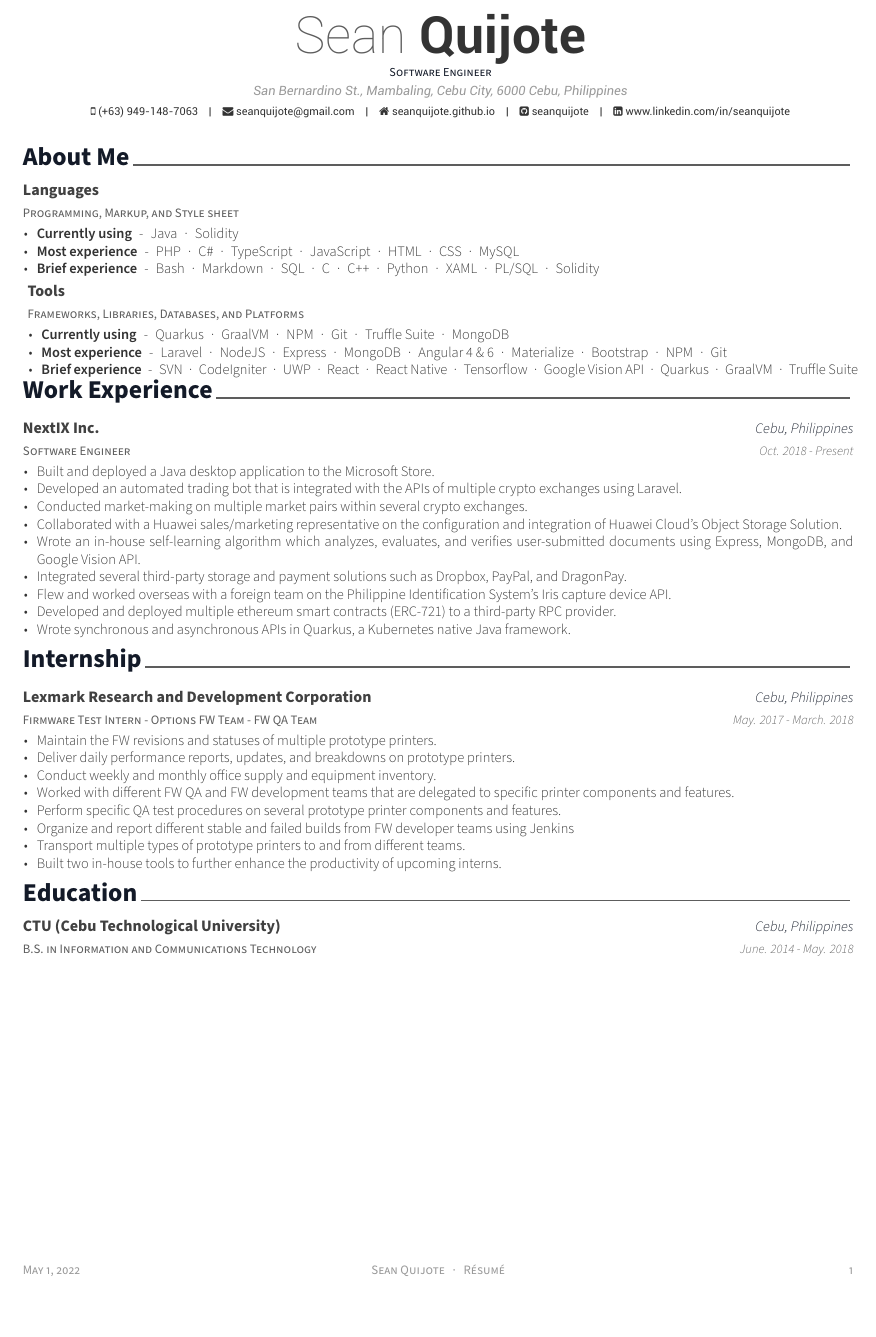
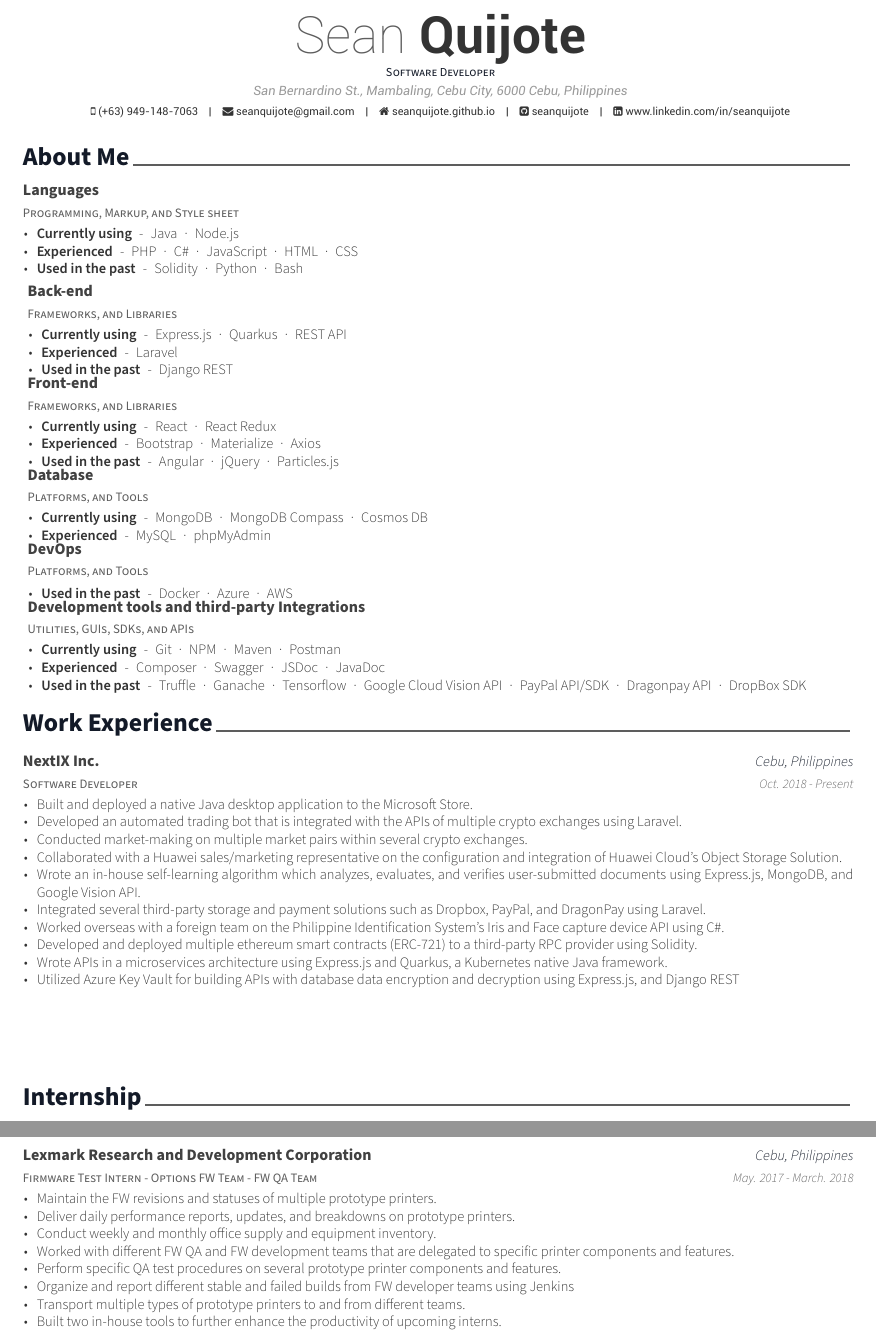
Before and after one commit to seanquijote/latex-resume, a LaTeX CV (resume.tex, which reads resume/aboutme.tex, resume/experience.tex): part of the page before the commit and two parts of pages 1 and 2 of 2 after it, the two joined at a grey line, cut so that both start at the same text, the shorter picture padded with empty space. Compiled offline with XeLaTeX.

Commit message:
Update latex components

```diff
--- a/resume.tex
+++ b/resume.tex
@@ -55,9 +55,9 @@
 %	Comment any of the lines below if they are not required
 %-------------------------------------------------------------------------------
 % Available options: circle|rectangle,edge/noedge,left/right
-% \photo[rectangle,edge,right]{./examples/profile}
+% \photo[rectangle,noedge,right]{resume/profile.jpg}
 \name{Sean}{Quijote}
-\position{Software Engineer}
+\position{Software Developer}
 \address{San Bernardino St., Mambaling, Cebu City, 6000 Cebu, Philippines}
 
 \mobile{(+63) 949-148-7063}
@@ -106,7 +107,7 @@
 % \input{resume/presentation.tex}
 % \input{resume/writing.tex}
 % \input{resume/committees.tex}
-\input{resume/education.tex}
+% \input{resume/education.tex}
 % \input{resume/extracurricular.tex}
 
 
--- a/resume/aboutme.tex
+++ b/resume/aboutme.tex
@@ -16,24 +16,74 @@
     {} % Location
     {} % Date(s)
     {
-      \begin{cvitems} % Description(s) of tasks/responsibilities
-        \item {\textbf{Currently using} \hspace{0.03cm} - \hspace{0.03cm} Java \hspace{0.03cm} · \hspace{0.03cm} Solidity} % item end
-        \item {\textbf{Most experience} \hspace{0.03cm} - \hspace{0.03cm} PHP \hspace{0.03cm} · \hspace{0.03cm} C\# \hspace{0.03cm} · \hspace{0.03cm} TypeScript \hspace{0.03cm} · \hspace{0.03cm} JavaScript \hspace{0.03cm} · \hspace{0.03cm} HTML \hspace{0.03cm} · \hspace{0.03cm} CSS \hspace{0.03cm} · \hspace{0.03cm} MySQL} % item end
-        \item {\textbf{Brief experience} \hspace{0.03cm} - \hspace{0.03cm} Bash \hspace{0.03cm} · \hspace{0.03cm} Markdown \hspace{0.03cm} · \hspace{0.03cm} SQL \hspace{0.03cm} · \hspace{0.03cm} C \hspace{0.03cm} · \hspace{0.03cm} C++ \hspace{0.03cm} · \hspace{0.03cm} Python \hspace{0.03cm} · \hspace{0.03cm} XAML \hspace{0.03cm} · \hspace{0.03cm} PL/SQL \hspace{0.03cm} · \hspace{0.03cm} Solidity \\} % item end
+      \begin{cvitems} % Description(s) of tasks/esponsibilities
+        \item {\textbf{Currently using} \hspace{0.03cm} - \hspace{0.03cm} Java \hspace{0.03cm} · \hspace{0.03cm} Node.js} % item end
+        \item {\textbf{Experienced} \hspace{0.03cm} - \hspace{0.03cm} PHP \hspace{0.03cm} · \hspace{0.03cm} C\# \hspace{0.03cm} · \hspace{0.03cm} JavaScript \hspace{0.03cm} · \hspace{0.03cm} HTML \hspace{0.03cm} · \hspace{0.03cm} CSS} % item end
+        \item {\textbf{Used in the past} \hspace{0.03cm} - \hspace{0.03cm} Solidity \hspace{0.03cm} · \hspace{0.03cm} Python \hspace{0.03cm} · \hspace{0.03cm} Bash \\} % item end
+      \end{cvitems}
+    }
+%---------------------------------------------------------
+\cventry
+{Frameworks, and Libraries} % Job title
+{Back-end} % Organization
+{} % Location
+{} % Date(s)
+{
+  \begin{cvitems} % Description(s) of tasks/esponsibilities
+    \item {\textbf{Currently using} \hspace{0.03cm} - \hspace{0.03cm} Express.js \hspace{0.03cm} · \hspace{0.03cm} Quarkus \hspace{0.03cm} · \hspace{0.03cm} REST API} % item end
+    \item {\textbf{Experienced} \hspace{0.03cm} - \hspace{0.03cm} Laravel} % item end
+    \item {\textbf{Used in the past} \hspace{0.03cm} - \hspace{0.03cm} Django REST \\} % item end
+  \end{cvitems}
+}
+%---------------------------------------------------------
+  \cventry
+    {Frameworks, and Libraries} % Job title
+    {Front-end} % Organization
+    {} % Location
+    {} % Date(s)
+    {
+      \begin{cvitems} % Description(s) of tasks/esponsibilities
+        \item {\textbf{Currently using} \hspace{0.03cm} - \hspace{0.03cm} React \hspace{0.03cm} · \hspace{0.03cm} React Redux} % item end
+        \item {\textbf{Experienced} \hspace{0.03cm} - \hspace{0.03cm} Bootstrap \hspace{0.03cm} · \hspace{0.03cm} Materialize \hspace{0.03cm} · \hspace{0.03cm} Axios} % item end
+        \item {\textbf{Used in the past} \hspace{0.03cm} - \hspace{0.03cm} Angular \hspace{0.03cm} · \hspace{0.03cm} jQuery \hspace{0.03cm} · \hspace{0.03cm} Particles.js \\} % item end
       \end{cvitems}
     }
 %---------------------------------------------------------
   \cventry
-    {Frameworks, Libraries, Databases, and Platforms} % Job title
-    {Tools} % Organization
+    {Platforms, and Tools} % Job title
+    {Database} % Organization
     {} % Location
     {} % Date(s)
     {
-      \begin{cvitems} % Description(s) of tasks/responsibilities
-        \item {\textbf{Currently using} \hspace{0.03cm} - \hspace{0.03cm} Quarkus \hspace{0.03cm} · \hspace{0.03cm} GraalVM \hspace{0.03cm} · \hspace{0.03cm} NPM \hspace{0.03cm} · \hspace{0.03cm} Git \hspace{0.03cm} · \hspace{0.03cm} Truffle Suite \hspace{0.03cm} · \hspace{0.03cm} MongoDB} % item end
-        \item {\textbf{Most experience} \hspace{0.03cm} - \hspace{0.03cm} Laravel \hspace{0.03cm} · \hspace{0.03cm} NodeJS \hspace{0.03cm} · \hspace{0.03cm} Express \hspace{0.03cm} · \hspace{0.03cm} MongoDB \hspace{0.03cm} · \hspace{0.03cm} Angular 4 \& 6 \hspace{0.03cm} · \hspace{0.03cm} Materialize \hspace{0.03cm} · \hspace{0.03cm} Bootstrap \hspace{0.03cm} · \hspace{0.03cm} NPM \hspace{0.03cm} · \hspace{0.03cm} Git} % item end
-        \item {\textbf{Brief experience} \hspace{0.03cm} - \hspace{0.03cm} SVN \hspace{0.03cm} · \hspace{0.03cm} CodeIgniter \hspace{0.03cm} · \hspace{0.03cm} UWP \hspace{0.03cm} · \hspace{0.03cm} React \hspace{0.03cm} · \hspace{0.03cm} React Native \hspace{0.03cm} · \hspace{0.03cm} Tensorflow \hspace{0.03cm} · \hspace{0.03cm} Google Vision API \hspace{0.03cm} · \hspace{0.03cm} Quarkus \hspace{0.03cm} · \hspace{0.03cm} GraalVM \hspace{0.03cm} · \hspace{0.03cm} Truffle Suite} % item end
+      \begin{cvitems} % Description(s) of tasks/esponsibilities
+        \item {\textbf{Currently using} \hspace{0.03cm} - \hspace{0.03cm} MongoDB \hspace{0.03cm} · \hspace{0.03cm} MongoDB Compass \hspace{0.03cm} · \hspace{0.03cm} Cosmos DB} % item end
+        \item {\textbf{Experienced} \hspace{0.03cm} - \hspace{0.03cm} MySQL \hspace{0.03cm} · \hspace{0.03cm} phpMyAdmin \\} % item end
       \end{cvitems}
     }
 %---------------------------------------------------------
+  \cventry
+    {Platforms, and Tools} % Job title
+    {DevOps} % Organization
+    {} % Location
+    {} % Date(s)
+    {
+      \begin{cvitems} % Description(s) of tasks/esponsibilities
+        \item {\textbf{Used in the past} \hspace{0.03cm} - \hspace{0.03cm} Docker \hspace{0.03cm} · \hspace{0.03cm} Azure \hspace{0.03cm} · \hspace{0.03cm} AWS \\} % item end
+      \end{cvitems}
+    }
+%---------------------------------------------------------
+  \cventry
+    {Utilities, GUIs, SDKs, and APIs} % Job title
+    {Development tools and third-party Integrations} % Organization
+    {} % Location
+    {} % Date(s)
+    {
+      \begin{cvitems} % Description(s) of tasks/esponsibilities
+        \item {\textbf{Currently using} \hspace{0.03cm} - \hspace{0.03cm} Git \hspace{0.03cm} · \hspace{0.03cm} NPM \hspace{0.03cm} · \hspace{0.03cm} Maven \hspace{0.03cm} · \hspace{0.03cm} Postman} % item end
+        \item {\textbf{Experienced} \hspace{0.03cm} - \hspace{0.03cm} Composer \hspace{0.03cm} · \hspace{0.03cm} Swagger \hspace{0.03cm} · \hspace{0.03cm} JSDoc \hspace{0.03cm} · \hspace{0.03cm} JavaDoc} % item end
+        \item {\textbf{Used in the past} \hspace{0.03cm} - \hspace{0.03cm} Truffle \hspace{0.03cm} · \hspace{0.03cm} Ganache \hspace{0.03cm} · \hspace{0.03cm} Tensorflow \hspace{0.03cm} · \hspace{0.03cm} Google Cloud Vision API \hspace{0.03cm} · \hspace{0.03cm} PayPal API/SDK \hspace{0.03cm} · \hspace{0.03cm} Dragonpay API \hspace{0.03cm} · \hspace{0.03cm} DropBox SDK \\} % item end
+      \end{cvitems}
+    }
+
+%---------------------------------------------------------
 \end{cventries}
--- a/resume/experience.tex
+++ b/resume/experience.tex
@@ -11,21 +11,22 @@
 
 %---------------------------------------------------------
   \cventry
-    {Software Engineer} % Job title
+    {Software Developer} % Job title
     {NextIX Inc.} % Organization
     {Cebu, Philippines} % Location
     {Oct. 2018 - Present} % Date(s)
     {
       \begin{cvitems} % Description(s) of tasks/responsibilities
-        \item {Built and deployed a Java desktop application to the Microsoft Store.}
+        \item {Built and deployed a native Java desktop application to the Microsoft Store.}
         \item {Developed an automated trading bot that is integrated with the APIs of multiple crypto exchanges using Laravel.}
         \item {Conducted market-making on multiple market pairs within several crypto exchanges.}
         \item {Collaborated with a Huawei sales/marketing representative on the configuration and integration of Huawei Cloud's Object Storage Solution.}
-        \item {Wrote an in-house self-learning algorithm which analyzes, evaluates, and verifies user-submitted documents using Express, MongoDB, and Google Vision API.}
-        \item {Integrated several third-party storage and payment solutions such as Dropbox, PayPal, and DragonPay.}
-        \item {Flew and worked overseas with a foreign team on the Philippine Identification System's Iris capture device API.}
-        \item {Developed and deployed multiple ethereum smart contracts (ERC-721) to a third-party RPC provider.}
-        \item {Wrote synchronous and asynchronous APIs in Quarkus, a Kubernetes native Java framework.}
+        \item {Wrote an in-house self-learning algorithm which analyzes, evaluates, and verifies user-submitted documents using Express.js, MongoDB, and Google Vision API.}
+        \item {Integrated several third-party storage and payment solutions such as Dropbox, PayPal, and DragonPay using Laravel.}
+        \item {Worked overseas with a foreign team on the Philippine Identification System's Iris and Face capture device API using C\#.}
+        \item {Developed and deployed multiple ethereum smart contracts (ERC-721) to a third-party RPC provider using Solidity.}
+        \item {Wrote APIs in a microservices architecture using Express.js and Quarkus, a Kubernetes native Java framework.}
+        \item {Utilized Azure Key Vault for building APIs with database data encryption and decryption using Express.js, and Django REST \\ \\ \\ \\ \\}
       \end{cvitems}
     }
 %---------------------------------------------------------
```
Also changed, not shown: resume/skills.tex (added, +42 -0 lines), resume/profile.png (added), resume.tex (1 more changed lines), 1 other file.
